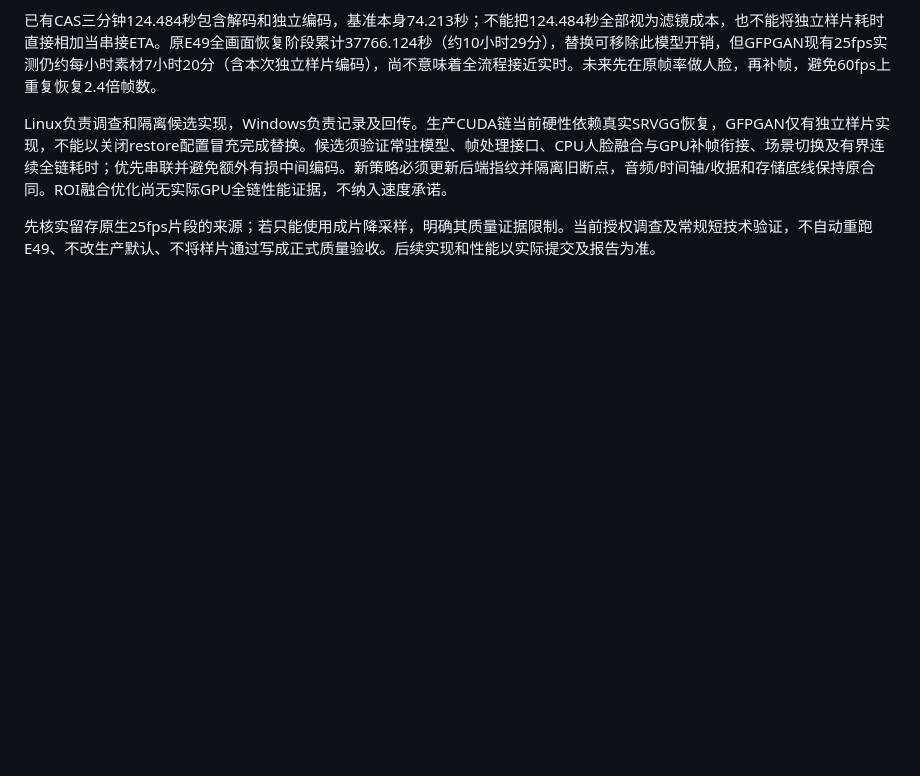
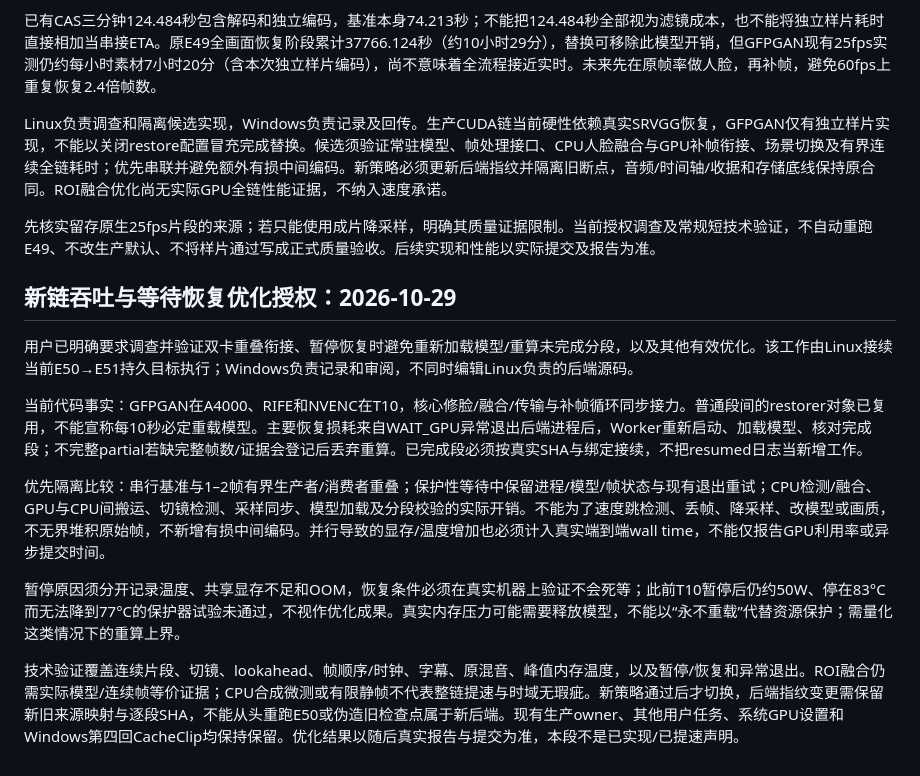
Before and after one commit to MOPELotus/Kwjd, a Markdown page: docs/QUALITY_REVIEW.md, the part around the change. Rendered like a GitHub page; blank space fills up the shorter version.

Commit message:
docs: scope native pipeline overlap and recovery optimization

```diff
--- a/docs/QUALITY_REVIEW.md
+++ b/docs/QUALITY_REVIEW.md
@@ -90,3 +90,15 @@ Windows查看0.8档1/61/121秒各1秒5fps连续对照，脸部、发际线更清
 Linux负责调查和隔离候选实现，Windows负责记录及回传。生产CUDA链当前硬性依赖真实SRVGG恢复，GFPGAN仅有独立样片实现，不能以关闭restore配置冒充完成替换。候选须验证常驻模型、帧处理接口、CPU人脸融合与GPU补帧衔接、场景切换及有界连续全链耗时；优先串联并避免额外有损中间编码。新策略必须更新后端指纹并隔离旧断点，音频/时间轴/收据和存储底线保持原合同。ROI融合优化尚无实际GPU全链性能证据，不纳入速度承诺。
 
 先核实留存原生25fps片段的来源；若只能使用成片降采样，明确其质量证据限制。当前授权调查及常规短技术验证，不自动重跑E49、不改生产默认、不将样片通过写成正式质量验收。后续实现和性能以实际提交及报告为准。
+
+## 新链吞吐与等待恢复优化授权：2026-10-29
+
+用户已明确要求调查并验证双卡重叠衔接、暂停恢复时避免重新加载模型/重算未完成分段，以及其他有效优化。该工作由Linux接续当前E50→E51持久目标执行；Windows负责记录和审阅，不同时编辑Linux负责的后端源码。
+
+当前代码事实：GFPGAN在A4000、RIFE和NVENC在T10，核心修脸/融合/传输与补帧循环同步接力。普通段间的restorer对象已复用，不能宣称每10秒必定重载模型。主要恢复损耗来自WAIT_GPU异常退出后端进程后，Worker重新启动、加载模型、核对完成段；不完整partial若缺完整帧数/证据会登记后丢弃重算。已完成段必须按真实SHA与绑定接续，不把resumed日志当新增工作。
+
+优先隔离比较：串行基准与1–2帧有界生产者/消费者重叠；保护性等待中保留进程/模型/帧状态与现有退出重试；CPU检测/融合、GPU与CPU间搬运、切镜检测、采样同步、模型加载及分段校验的实际开销。不能为了速度跳检测、丢帧、降采样、改模型或画质，不无界堆积原始帧，不新增有损中间编码。并行导致的显存/温度增加也必须计入真实端到端wall time，不能仅报告GPU利用率或异步提交时间。
+
+暂停原因须分开记录温度、共享显存不足和OOM，恢复条件必须在真实机器上验证不会死等；此前T10暂停后仍约50W、停在83°C而无法降到77°C的保护器试验未通过，不视作优化成果。真实内存压力可能需要释放模型，不能以“永不重载”代替资源保护；需量化这类情况下的重算上界。
+
+技术验证覆盖连续片段、切镜、lookahead、帧顺序/时钟、字幕、原混音、峰值内存温度，以及暂停/恢复和异常退出。ROI融合仍需实际模型/连续帧等价证据；CPU合成微测或有限静帧不代表整链提速与时域无瑕疵。新策略通过后才切换，后端指纹变更需保留新旧来源映射与逐段SHA，不能从头重跑E50或伪造旧检查点属于新后端。现有生产owner、其他用户任务、系统GPU设置和Windows第四回CacheClip均保持保留。优化结果以随后真实报告与提交为准，本段不是已实现/已提速声明。
```
